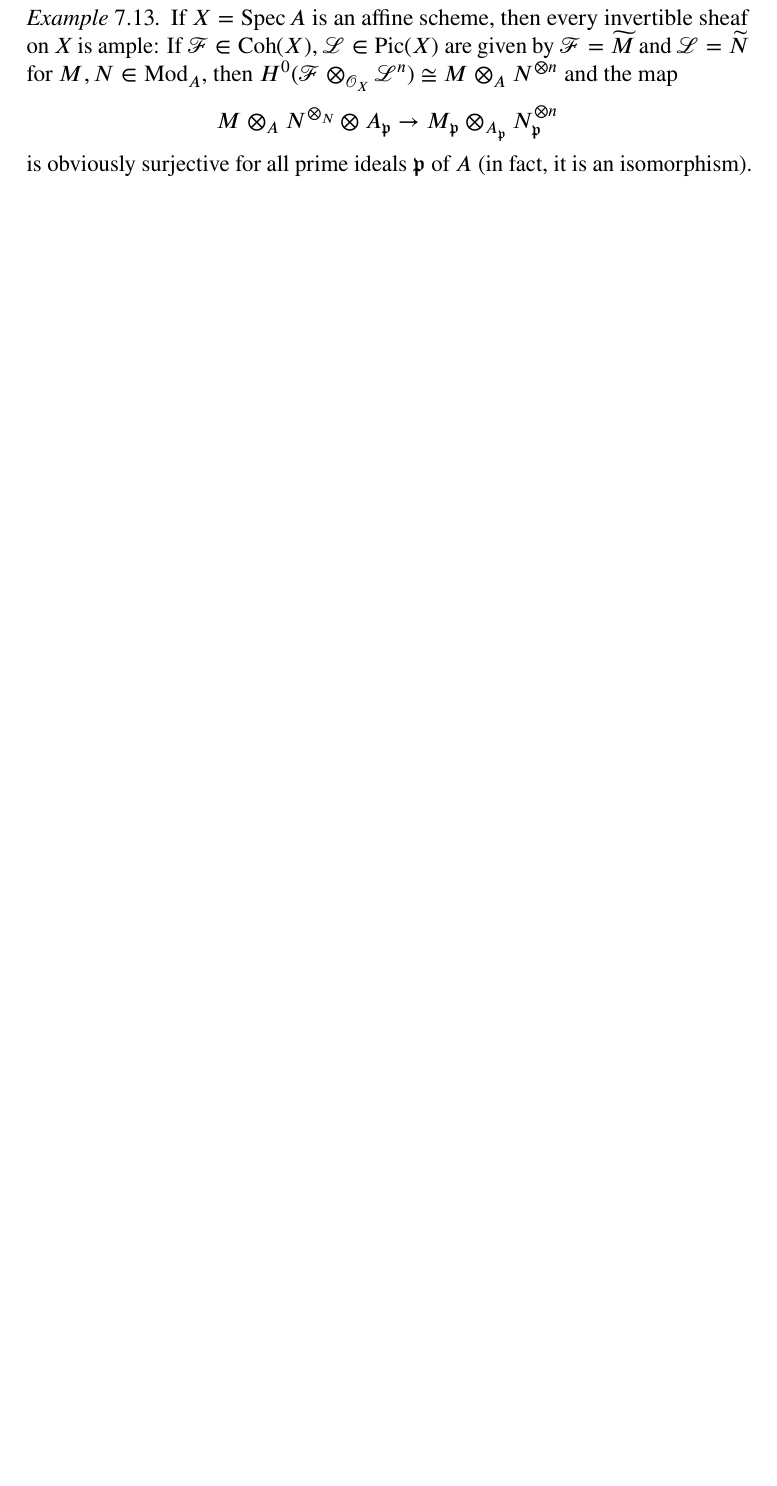
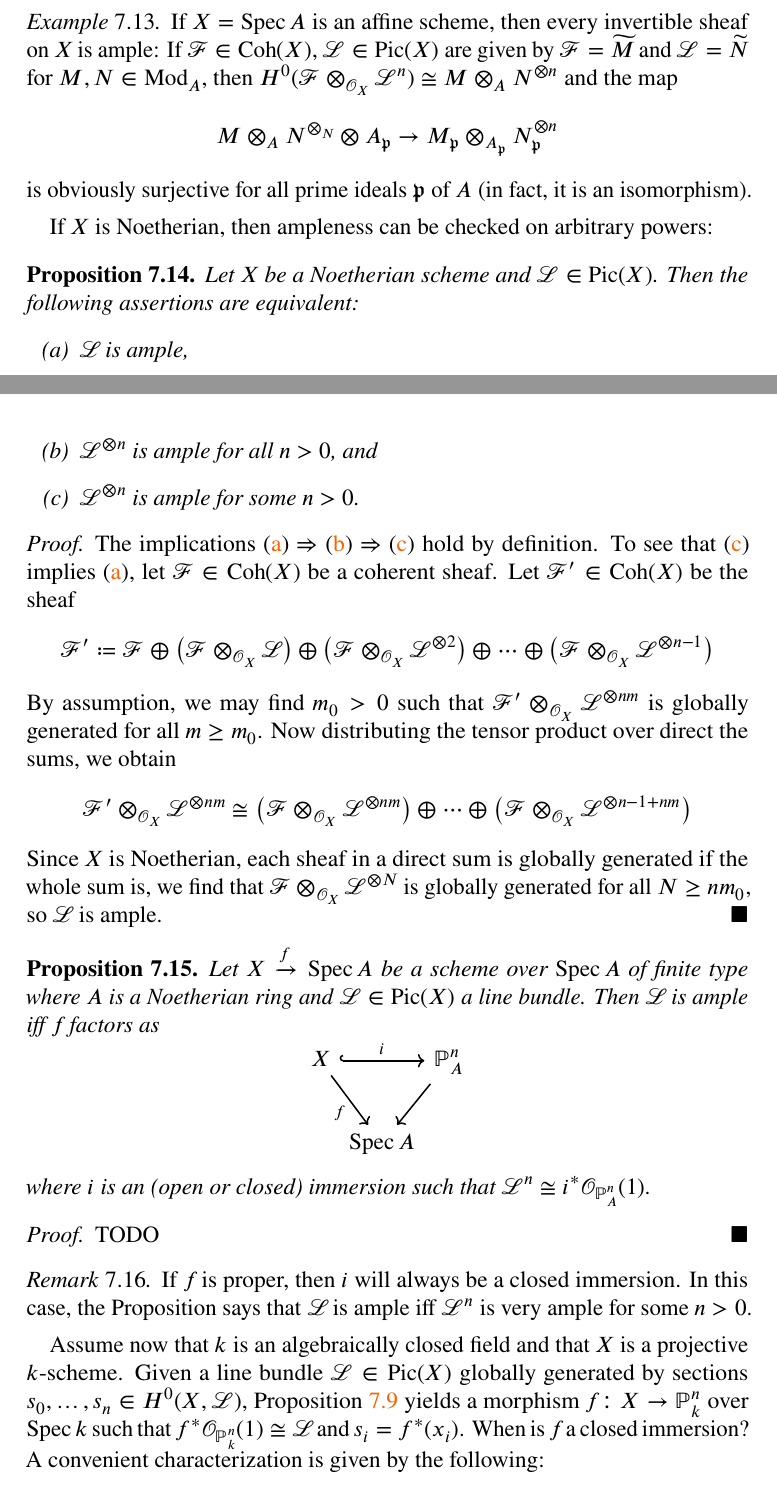
Before and after one commit to bensteffan/algebraic-geometry-1-notes-bonn-ws24, a LaTeX document (src/algebraic_geometry_1_notes.tex): part of page 41 of 53 before the commit and two parts of pages 41 and 42 of 55 after it, the two joined at a grey line, cut so that both start at the same text, the shorter picture padded with empty space. The pictures show the PDF file algebraic_geometry_1_notes.pdf that the author committed with the source.

Commit message:
Work on Line Bundles Section
Adds the remaining content (from the lecture notes) to the line bundle
sections, modulo proofs. In particular, this includes two
characterizations of ample line bundles over Noetherian affine schemes.

```diff
--- a/src/algebraic_geometry_1_notes.tex
+++ b/src/algebraic_geometry_1_notes.tex
@@ -1721,3 +1721,35 @@ This statement has a converse:
 	\end{equation*}
 	is obviously surjective for all prime ideals $\ideal{p}$ of $A$ (in fact, it is an isomorphism).
 \end{example}
+If $X$ is Noetherian, then ampleness can be checked on arbitrary powers:
+\begin{proposition}
+	Let $X$ be a Noetherian scheme and $\cL \in \Pic(X)$.
+	Then the following assertions are equivalent:
+	\begin{alphanumerate}
+		\item\label{en:inv:ample1} $\cL$ is ample,
+		\item\label{en:inv:ample2} $\cL^{\tensor n}$ is ample for all $n > 0$, and
+		\item\label{en:inv:ample3} $\cL^{\tensor n}$ is ample for some $n > 0$.
+	\end{alphanumerate}
+\end{proposition}
+\begin{proof}
+	The implications \lref{en:inv:ample1} $\Rightarrow$ \lref{en:inv:ample2} $\Rightarrow$ \lref{en:inv:ample3} hold by definition.
+	To see that \lref{en:inv:ample3} implies \lref{en:inv:ample1}, let $\cF \in \Coh(X)$ be a coherent sheaf.
+	%By assumption, we can then find an $m_0 > 0$ so that for all $m \geq m_0$, the sheaf $\cF \tensor_{\cO_X} \cL^{\tensor mn}$ is globally generated.
+	Let $\cF' \in \Coh(X)$ be the sheaf
+	\begin{equation*}
+		\cF' \coloneq \cF \dsum \big(\cF \tensor_{\cO_X} \cL\big) \dsum \big(\cF \tensor_{\cO_X} \cL^{\tensor 2}\big) \dsum \cdots \dsum \big(\cF \tensor_{\cO_X} \cL^{\tensor n - 1}\big)
+	\end{equation*}
+	By assumption, we may find $m_0 > 0$ such that $\cF' \tensor_{\cO_X} \cL^{\tensor nm}$ is globally generated for all $m \geq m_0$.
+	Now distributing the tensor product over direct the sums, we obtain
+	\begin{equation*}
+		\cF' \tensor_{\cO_X} \cL^{\tensor nm} \isom \big(\cF \tensor_{\cO_X} \cL^{\tensor nm}\big) \dsum \cdots \dsum \big(\cF \tensor_{\cO_X} \cL^{\tensor n - 1 + nm}\big)
+	\end{equation*}
+	% TODO is this really where this assumption is used? Justify!
+	Since $X$ is Noetherian, each sheaf in a direct sum is globally generated if the whole sum is, we find that $\cF \tensor_{\cO_X} \cL^{\tensor N}$ is globally generated for all $N \geq n m_0$, so $\cL$ is ample.
+\end{proof}
+\begin{proposition}
+	Let $X \xto{f} \Spec A$ be a scheme over $\Spec A$ of finite type where $A$ is a Noetherian ring and $\cL \in \Pic(X)$ a line bundle.
+	Then $\cL$ is ample iff $f$ factors as
+	\begin{equation*}
+		\begin{tikzcd}[column sep = 0ex]
+			X
@@ -1723,0 +1761,20 @@ This statement has a converse:
+				& \Spec A
+		\end{tikzcd}
+	\end{equation*}
+	where $i$ is an (open or closed) immersion such that $\cL^n \isom i^* \cO_{\P^n_A}(1)$.
+\end{proposition}
+\begin{proof}
+	TODO
+\end{proof}
+\begin{remark}
+	If $f$ is proper, then $i$ will always be a closed immersion.
+	In this case, the Proposition says that $\cL$ is ample iff $\cL^n$ is very ample for some $n > 0$.
+\end{remark}
+Assume now that $k$ is an algebraically closed field and that $X$ is a projective $k$-scheme.
+Given a line bundle $\cL \in \Pic(X)$ globally generated by sections $s_0, \ldots, s_n \in H^0(X, \cL)$, \cref{prp:inv:pullbackmap} yields a morphism $f\colon X \to \P^n_k$ over $\Spec k$ such that $f^* \cO_{\P^n_k}(1) \isom \cL$ and $s_i = f^*(x_i)$.
+When is $f$ a closed immersion?
+A convenient characterization is given by the following:
+\begin{proposition}
+	Let $V \coloneq \langle s_0, \ldots, s_n\rangle_k \subseteq H^0(X, \cL)$ be the $k$-vector subspace spanned by the $s_i$.
+	Then the map $f$ is a closed immersion iff
+	\begin{alphanumerate}
```
Also changed, not shown: algebraic_geometry_1_notes.pdf, src/algebraic_geometry_1_notes.tex (17 more changed lines).
